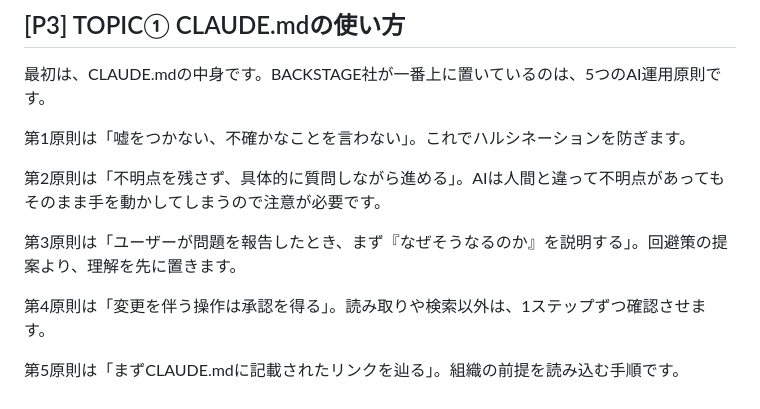
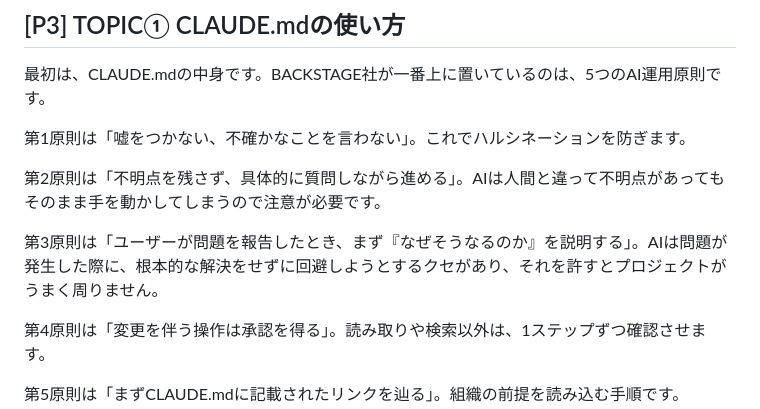
Before and after one commit to TakuyaTsuchiya/claude-lecture, a Markdown page: s6v4/script.md, the part around the change. Drawn GitHub-style.

Commit message:
S6V4 台本: 第3原則の補足を「AIは回避するクセがある」に
「回避策の提案より、理解を先に置きます。」
→「AIは問題が発生した際に、根本的な解決をせずに回避しようとするクセがあり、それを許すとプロジェクトがうまく周りません。」

Co-Authored-By: Claude Opus 4.7 (1M context) <noreply@anthropic.com>

```diff
--- a/s6v4/script.md
+++ b/s6v4/script.md
@@ -26,7 +26,7 @@
 
 第2原則は「不明点を残さず、具体的に質問しながら進める」。AIは人間と違って不明点があってもそのまま手を動かしてしまうので注意が必要です。
 
-第3原則は「ユーザーが問題を報告したとき、まず『なぜそうなるのか』を説明する」。回避策の提案より、理解を先に置きます。
+第3原則は「ユーザーが問題を報告したとき、まず『なぜそうなるのか』を説明する」。AIは問題が発生した際に、根本的な解決をせずに回避しようとするクセがあり、それを許すとプロジェクトがうまく周りません。
 
 第4原則は「変更を伴う操作は承認を得る」。読み取りや検索以外は、1ステップずつ確認させます。
 
```
